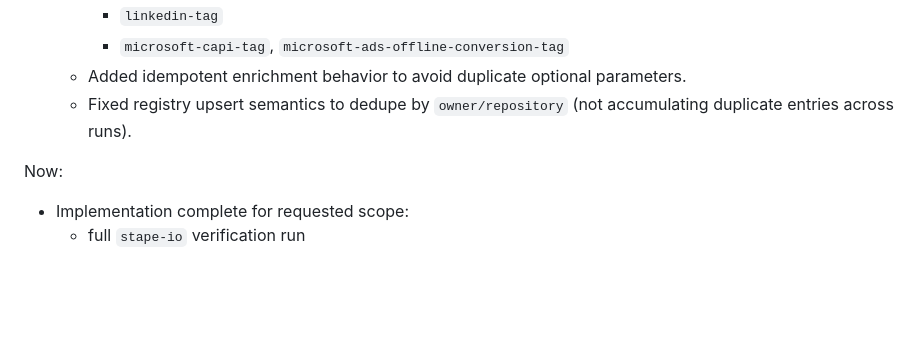
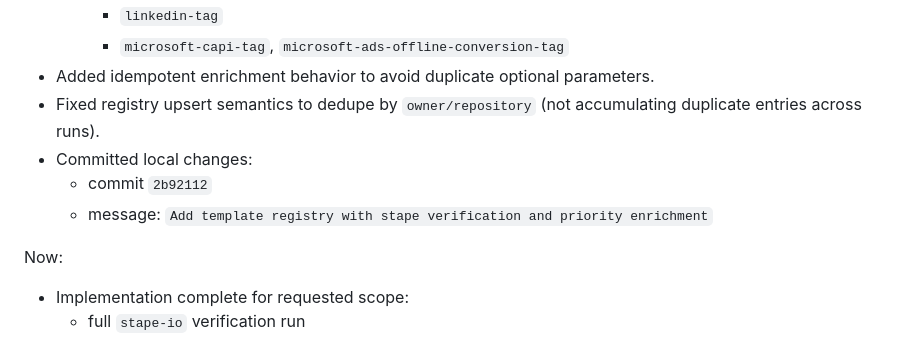
Before and after one commit to banana-orama/Google-Tag-Manager-Hilfe, a Markdown page: CONTINUITY.md, the part around the change. GitHub-like rendering; blank space fills up the shorter version.

Commit message:
Update continuity ledger for template registry rollout

```diff
--- a/CONTINUITY.md
+++ b/CONTINUITY.md
@@ -181,8 +181,11 @@ Done:
     - `facebook-tag`, `fb-tag`, `facebook-leads-tag`, `facebook-offline-conversion-tag`
     - `linkedin-tag`
     - `microsoft-capi-tag`, `microsoft-ads-offline-conversion-tag`
-  - Added idempotent enrichment behavior to avoid duplicate optional parameters.
-  - Fixed registry upsert semantics to dedupe by `owner/repository` (not accumulating duplicate entries across runs).
+- Added idempotent enrichment behavior to avoid duplicate optional parameters.
+- Fixed registry upsert semantics to dedupe by `owner/repository` (not accumulating duplicate entries across runs).
+- Committed local changes:
+  - commit `2b92112`
+  - message: `Add template registry with stape verification and priority enrichment`
 
 Now:
 - Implementation complete for requested scope:
```
